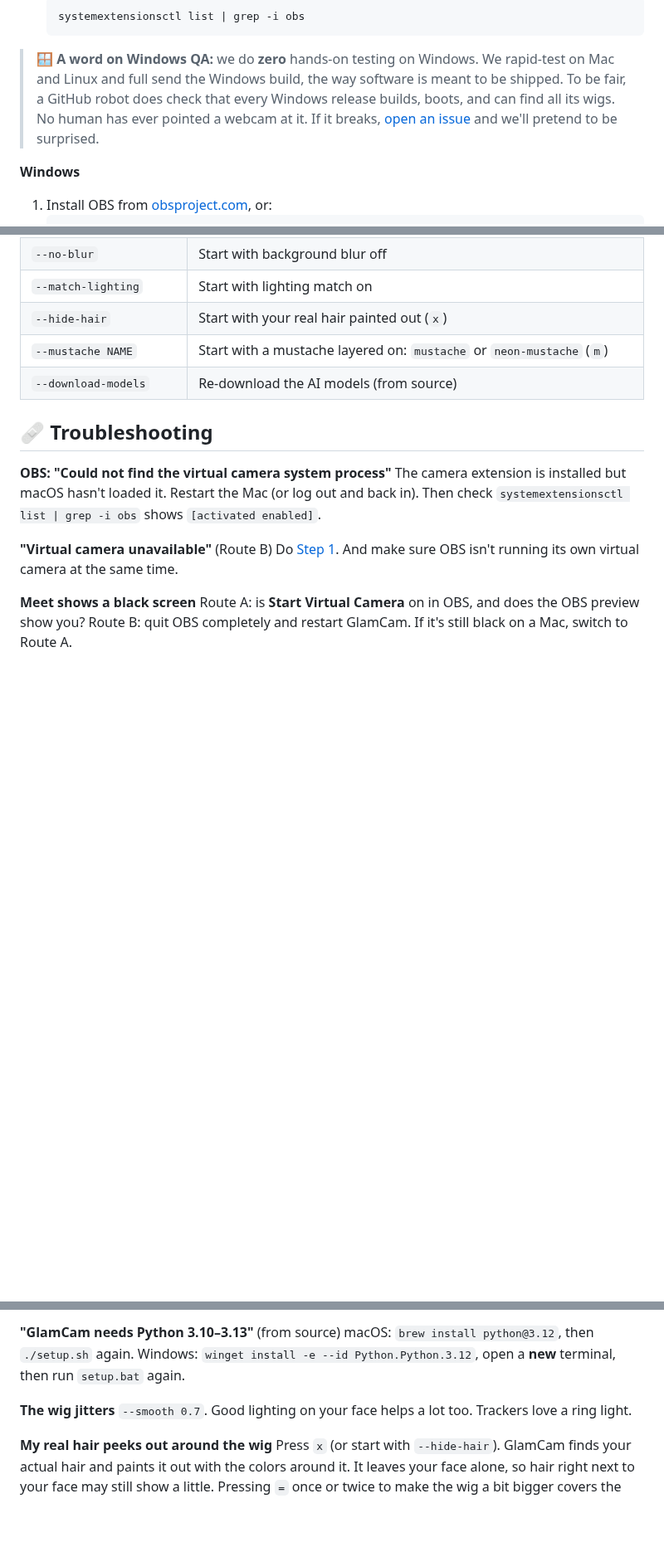
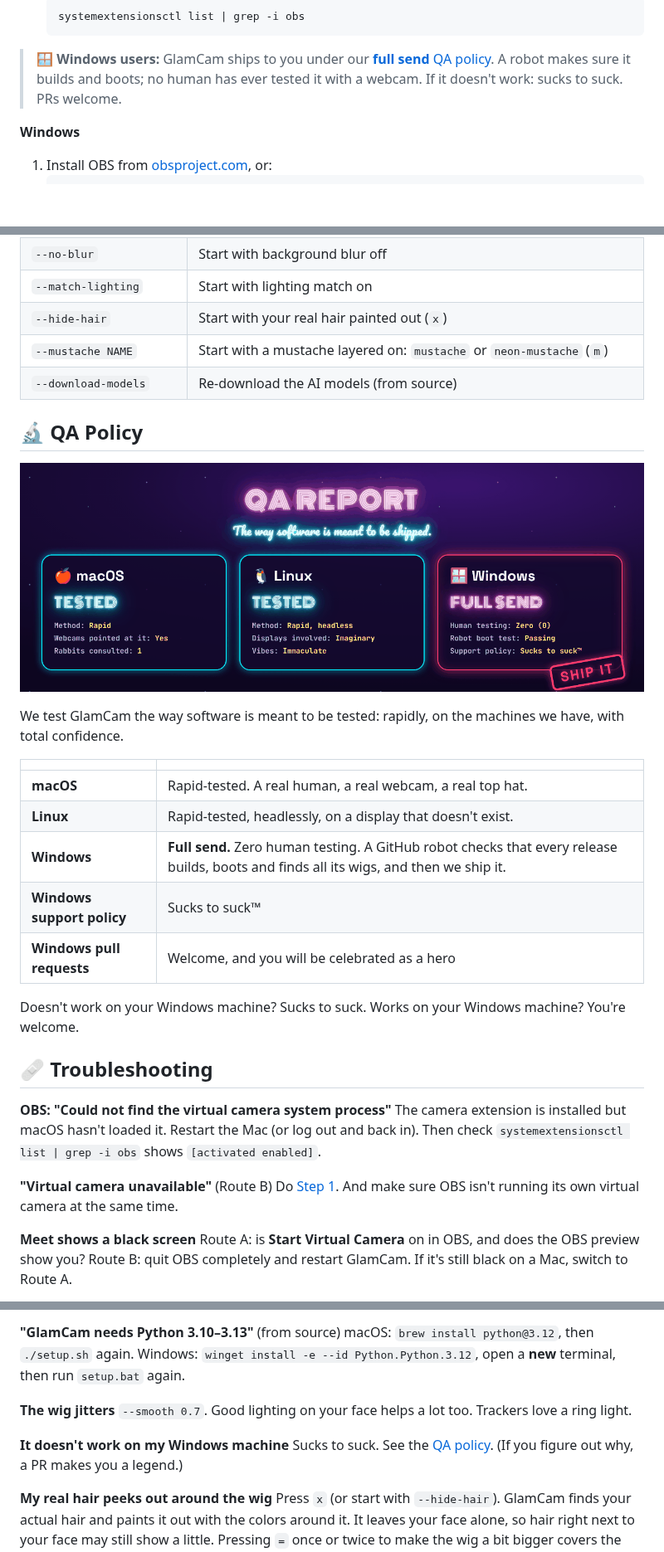
Before and after one commit to jdonohoo/glamcam, a Markdown page: README.md, 3 parts joined by grey strips. Shown at 83% size. Rendered like a GitHub page; pictures changed too: assets/qa.png (added); blank space fills up the shorter version.

Commit message:
README: Charm-style QA Policy (Windows: full send, sucks to suck)
Co-Authored-By: Claude Opus 5.5 <noreply@anthropic.com>
Claude-Session: https://claude.ai/code/session_0142athTo3ABiBqVr5GGnaGY

````diff
--- a/README.md
+++ b/README.md
@@ -99,7 +99,7 @@ GlamCam's video reaches Meet through the **OBS Virtual Camera**, so OBS needs to
    systemextensionsctl list | grep -i obs
    ```
 
-> 🪟 **A word on Windows QA:** we do **zero** hands-on testing on Windows. We rapid-test on Mac and Linux and full send the Windows build, the way software is meant to be shipped. To be fair, a GitHub robot does check that every Windows release builds, boots, and can find all its wigs. No human has ever pointed a webcam at it. If it breaks, [open an issue](https://github.com/jdonohoo/glamcam/issues) and we'll pretend to be surprised.
+> 🪟 **Windows users:** GlamCam ships to you under our [**full send** QA policy](#-qa-policy). A robot makes sure it builds and boots; no human has ever tested it with a webcam. If it doesn't work: sucks to suck. PRs welcome.
 
 **Windows**
 
@@ -297,6 +297,22 @@ Pass these to `run.sh` / `run.bat`, or to the app's executable.
 | `--mustache NAME` | Start with a mustache layered on: `mustache` or `neon-mustache` (`m`) |
 | `--download-models` | Re-download the AI models (from source) |
 
+## 🔬 QA Policy
+
+<p align="center"><img src="assets/qa.png" alt="QA report: macOS tested, Linux tested, Windows full send. Support policy: sucks to suck."></p>
+
+We test GlamCam the way software is meant to be tested: rapidly, on the machines we have, with total confidence.
+
+| | |
+|---|---|
+| **macOS** | Rapid-tested. A real human, a real webcam, a real top hat. |
+| **Linux** | Rapid-tested, headlessly, on a display that doesn't exist. |
+| **Windows** | **Full send.** Zero human testing. A GitHub robot checks that every release builds, boots and finds all its wigs, and then we ship it. |
+| **Windows support policy** | Sucks to suck™ |
+| **Windows pull requests** | Welcome, and you will be celebrated as a hero |
+
+Doesn't work on your Windows machine? Sucks to suck. Works on your Windows machine? You're welcome.
+
 ## 🩹 Troubleshooting
 
 **OBS: "Could not find the virtual camera system process"**
@@ -329,6 +345,9 @@ macOS: `brew install python@3.12`, then `./setup.sh` again. Windows: `winget ins
 **The wig jitters**
 `--smooth 0.7`. Good lighting on your face helps a lot too. Trackers love a ring light.
 
+**It doesn't work on my Windows machine**
+Sucks to suck. See the [QA policy](#-qa-policy). (If you figure out why, a PR makes you a legend.)
+
 **My real hair peeks out around the wig**
 Press `x` (or start with `--hide-hair`). GlamCam finds your actual hair and paints it out with the colors around it. It leaves your face alone, so hair right next to your face may still show a little. Pressing `=` once or twice to make the wig a bit bigger covers the rest.
 
````
